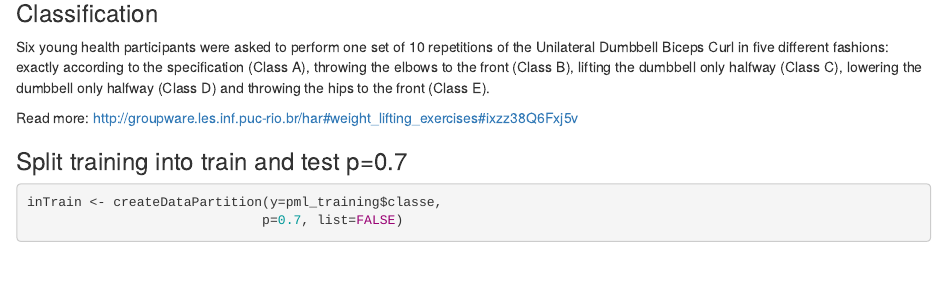
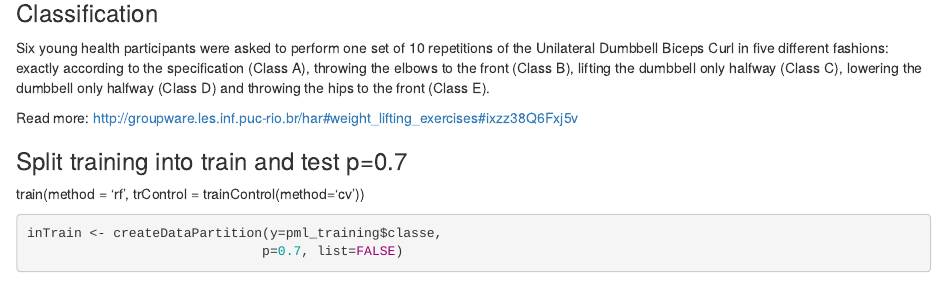
Before and after one commit to czyzu01/PredMachLearn_project, an R Markdown document (correct_excercise.Rmd): the page in a window 1100 px wide, from 710 px down before the commit and from 770 px down after it, so that both start at the same text. Rendered offline with R 4.5, knitr and Pandoc, with nearby package versions; some code elsewhere in the file could not run offline.

Commit message:
Update correct_excercise.Rmd

````diff
--- a/correct_excercise.Rmd
+++ b/correct_excercise.Rmd
@@ -47,6 +49,8 @@ Six young health participants were asked to perform one set of 10 repetitions of
 Read more: http://groupware.les.inf.puc-rio.br/har#weight_lifting_exercises#ixzz38Q6Fxj5v
 
 ### Split training into train and test p=0.7
+
+train(method = 'rf', trControl = trainControl(method='cv'))
 
 ```{r}
 inTrain <- createDataPartition(y=pml_training$classe,
````
Also changed, not shown: correct_excercise.Rmd (2 more changed lines).
